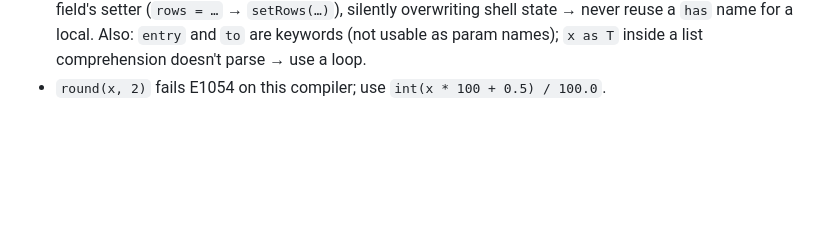
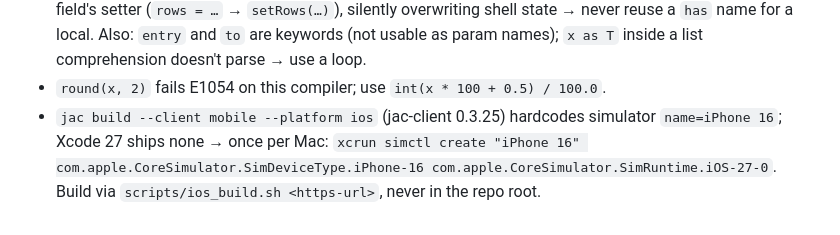
Before and after one commit to Sohum-Kapoor/cirql, a Markdown page: AGENTS.md, the part around the change. Rendered like a GitHub page; blank space fills up the shorter version.

Commit message:
SOH-174 gotcha: jac-client hardcodes the iPhone 16 simulator
Co-Authored-By: Claude Fable 5.1 <noreply@anthropic.com>
Claude-Session: https://claude.ai/code/session_01RULbceKzeQkkAjcBkJdhLx

```diff
--- a/AGENTS.md
+++ b/AGENTS.md
@@ -149,3 +149,4 @@ add it to this file under "Gotchas" — one line, with the fix.
 - (B, iOS) Build the Capacitor app only via `scripts/ios_build.sh <https-url>` (builds in `~/.cache/cirql-ios`): `jac build` always empties `.jac/client/dist`, i.e. the bundle a running repo-root `jac start` serves; jac-client 0.3.25 passes Capacitor 8's SPM `App.xcodeproj` to `xcodebuild -workspace` (fails) → script writes a stub `App.xcworkspace`; SPM hangs forever on a hidden keychain prompt for the `github.com` password → script pre-resolves with `-packageAuthorizationProvider netrc`; backend URL is `JAC_CLIENT_API_BASE_URL` (read by jaclang's bundler), not a jac.toml key; first WebView load in the simulator is white for ~20 s.
 - (B, client) In a stateful shell's handler, a local variable with the same name as a `has` field compiles to that field's setter (`rows = …` → `setRows(…)`), silently overwriting shell state → never reuse a `has` name for a local. Also: `entry` and `to` are keywords (not usable as param names); `x as T` inside a list comprehension doesn't parse → use a loop.
 - `round(x, 2)` fails E1054 on this compiler; use `int(x * 100 + 0.5) / 100.0`.
+- `jac build --client mobile --platform ios` (jac-client 0.3.25) hardcodes simulator `name=iPhone 16`; Xcode 27 ships none → once per Mac: `xcrun simctl create "iPhone 16" com.apple.CoreSimulator.SimDeviceType.iPhone-16 com.apple.CoreSimulator.SimRuntime.iOS-27-0`. Build via `scripts/ios_build.sh <https-url>`, never in the repo root.
```
